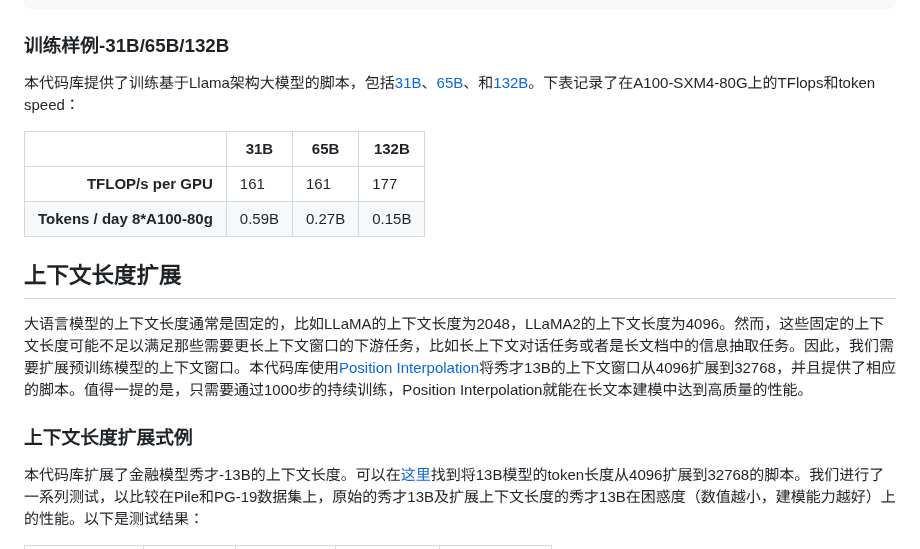
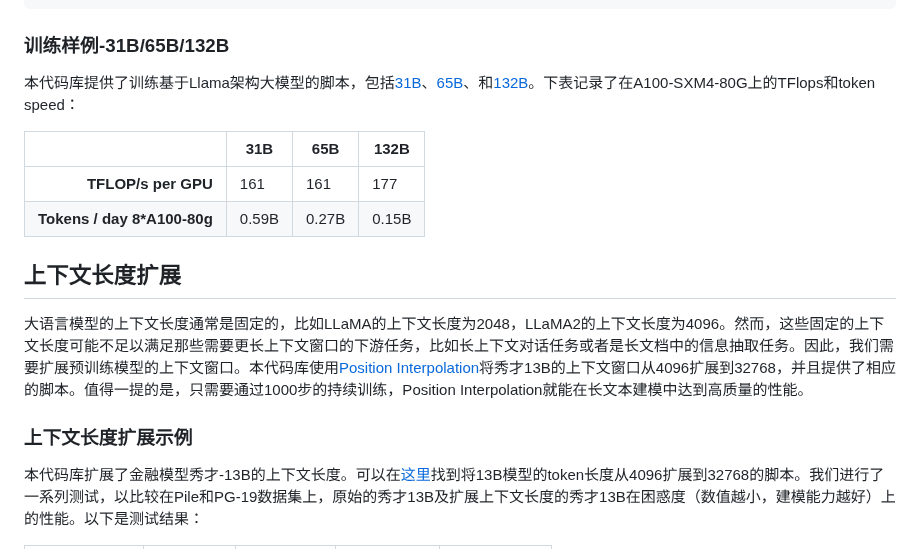
Before and after one commit to dwzq-com-cn/DongwuLLM, a Markdown page: README.md, the part around one of its changes. Rendered like a GitHub page.

```diff
--- a/README.md
+++ b/README.md
@@ -127,7 +127,7 @@ python tools/checkpoint_conversion/llama_checkpoint_conversion.py \
 
 大语言模型的上下文长度通常是固定的，比如LLaMA的上下文长度为2048，LLaMA2的上下文长度为4096。然而，这些固定的上下文长度可能不足以满足那些需要更长上下文窗口的下游任务，比如长上下文对话任务或者是长文档中的信息抽取任务。因此，我们需要扩展预训练模型的上下文窗口。本代码库使用[Position Interpolation](https://arxiv.org/pdf/2306.15595.pdf)将秀才13B的上下文窗口从4096扩展到32768，并且提供了相应的脚本。值得一提的是，只需要通过1000步的持续训练，Position Interpolation就能在长文本建模中达到高质量的性能。
 
-### 上下文长度扩展式例
+### 上下文长度扩展示例
 
 本代码库扩展了金融模型秀才-13B的上下文长度。可以在[这里](./scripts/llama13B_strech_32k.sh)找到将13B模型的token长度从4096扩展到32768的脚本。我们进行了一系列测试，以比较在Pile和PG-19数据集上，原始的秀才13B及扩展上下文长度的秀才13B在困惑度（数值越小，建模能力越好）上的性能。以下是测试结果：
 
```
Also changed, not shown: other parts of README.md (+1 -1 lines).
